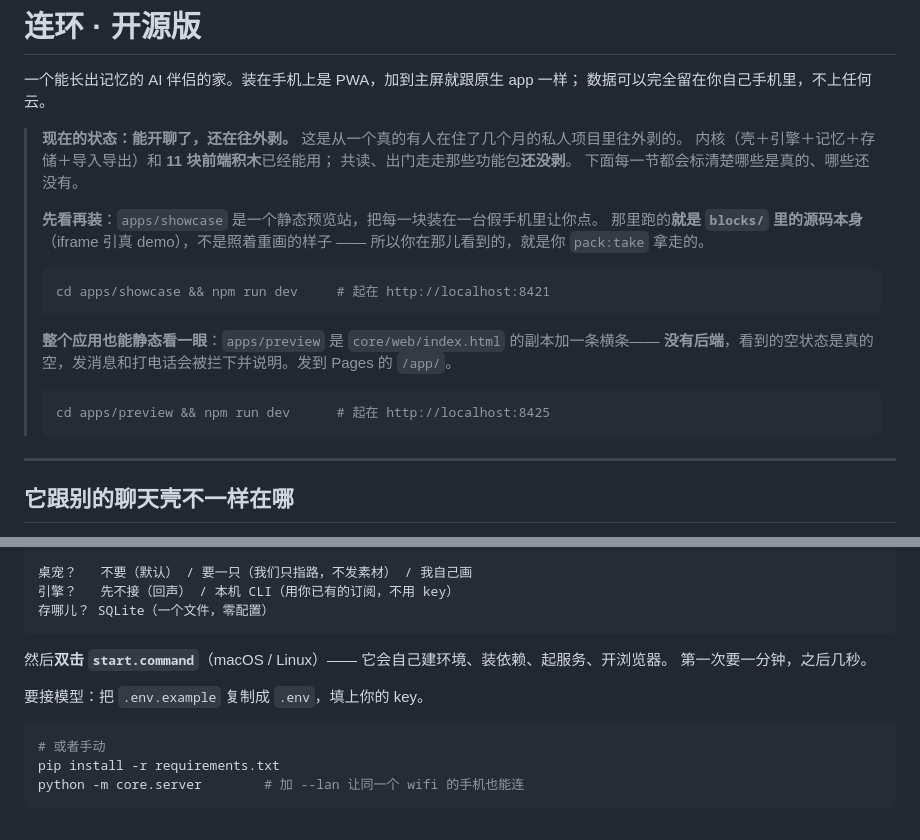
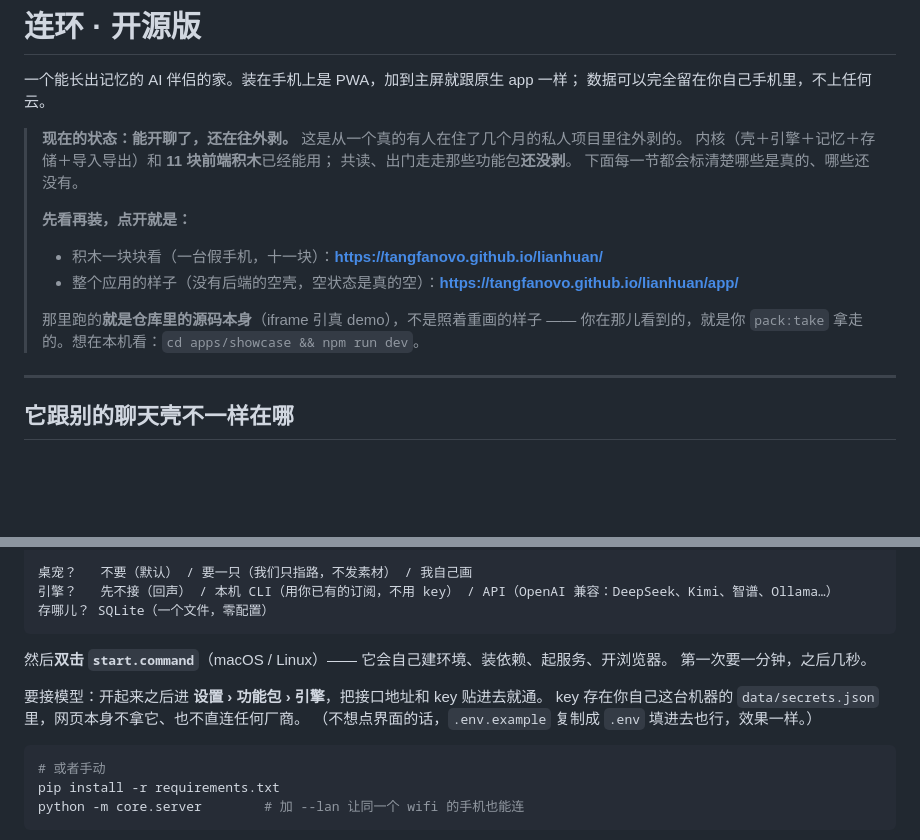
Before and after one commit to TangfanOVO/lianhuan, a Markdown page: README.md, 2 parts joined by grey strips. GitHub-like rendering; blank space fills up the shorter version.

````diff
--- a/README.md
+++ b/README.md
@@ -9,17 +9,13 @@
 > 共读、出门走走那些功能包**还没剥**。
 > 下面每一节都会标清楚哪些是真的、哪些还没有。
 >
-> **先看再装**：`apps/showcase` 是一个静态预览站，把每一块装在一台假手机里让你点。
-> 那里跑的**就是 `blocks/` 里的源码本身**（iframe 引真 demo），不是照着重画的样子 ——
-> 所以你在那儿看到的，就是你 `pack:take` 拿走的。
-> ```bash
-> cd apps/showcase && npm run dev     # 起在 http://localhost:8421
-> ```
-> **整个应用也能静态看一眼**：`apps/preview` 是 `core/web/index.html` 的副本加一条横条——
-> **没有后端**，看到的空状态是真的空，发消息和打电话会被拦下并说明。发到 Pages 的 `/app/`。
-> ```bash
-> cd apps/preview && npm run dev      # 起在 http://localhost:8425
-> ```
+> **先看再装，点开就是：**
+>
+> - 积木一块块看（一台假手机，十一块）：**https://tangfanovo.github.io/lianhuan/**
+> - 整个应用的样子（没有后端的空壳，空状态是真的空）：**https://tangfanovo.github.io/lianhuan/app/**
+>
+> 那里跑的**就是仓库里的源码本身**（iframe 引真 demo），不是照着重画的样子 ——
+> 你在那儿看到的，就是你 `pack:take` 拿走的。想在本机看：`cd apps/showcase && npm run dev`。
 
 ---
 
@@ -59,14 +55,16 @@ python3 create.py
  11. 机器人     在不在/电量/头往哪看（只有前端）            需要：一台机器人
 
 桌宠？   不要（默认） / 要一只（我们只指路，不发素材） / 我自己画
-引擎？   先不接（回声） / 本机 CLI（用你已有的订阅，不用 key）
+引擎？   先不接（回声） / 本机 CLI（用你已有的订阅，不用 key） / API（OpenAI 兼容：DeepSeek、Kimi、智谱、Ollama…）
 存哪儿？ SQLite（一个文件，零配置）
 ```
 
 然后**双击 `start.command`**（macOS / Linux）—— 它会自己建环境、装依赖、起服务、开浏览器。
 第一次要一分钟，之后几秒。
 
-要接模型：把 `.env.example` 复制成 `.env`，填上你的 key。
+要接模型：开起来之后进 **设置 › 功能包 › 引擎**，把接口地址和 key 贴进去就通。
+key 存在你自己这台机器的 `data/secrets.json` 里，网页本身不拿它、也不直连任何厂商。
+（不想点界面的话，`.env.example` 复制成 `.env` 填进去也行，效果一样。）
 
 ```bash
 # 或者手动
````
Also changed, not shown: THIRD_PARTY_NOTICES.md (+2 -5 lines), UPSTREAM.md (+2 -6 lines).
